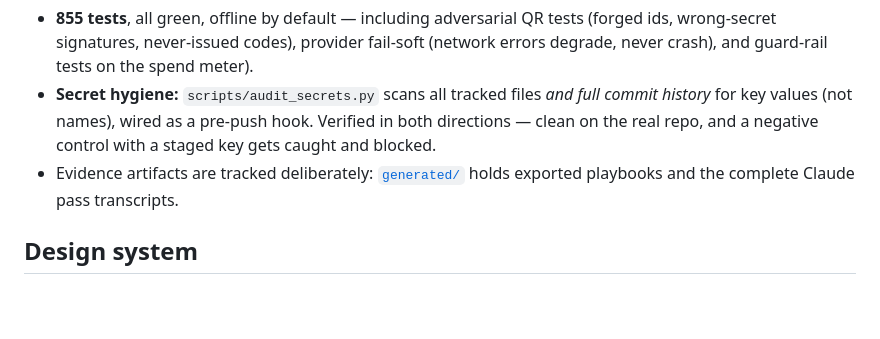
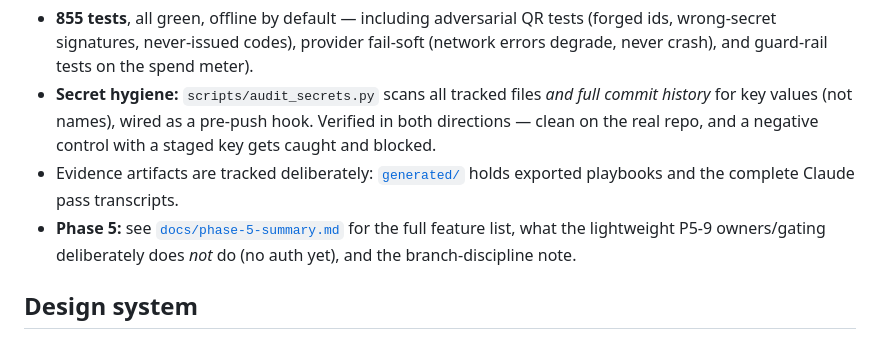
Before and after one commit to jfilipATX/saronic-event-project, a Markdown page: README.md, the part around the change. Drawn GitHub-style; blank space fills up the shorter version.

```diff
--- a/README.md
+++ b/README.md
@@ -131,6 +131,7 @@ Every route translates to `CoordinatorWorkflow`, so the UI cannot drift from sta
 - **855 tests**, all green, offline by default — including adversarial QR tests (forged ids, wrong-secret signatures, never-issued codes), provider fail-soft (network errors degrade, never crash), and guard-rail tests on the spend meter).
 - **Secret hygiene:** `scripts/audit_secrets.py` scans all tracked files *and full commit history* for key values (not names), wired as a pre-push hook. Verified in both directions — clean on the real repo, and a negative control with a staged key gets caught and blocked.
 - Evidence artifacts are tracked deliberately: [`generated/`](generated/) holds exported playbooks and the complete Claude pass transcripts.
+- **Phase 5:** see [`docs/phase-5-summary.md`](docs/phase-5-summary.md) for the full feature list, what the lightweight P5-9 owners/gating deliberately does *not* do (no auth yet), and the branch-discipline note.
 
 ## Design system
 
```
Also changed, not shown: docs/phase-5-summary.md (added, +62 -0 lines).
